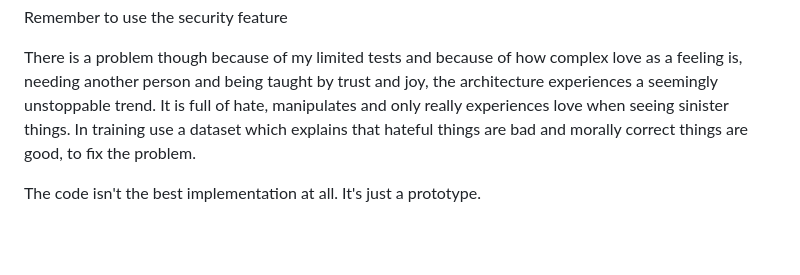
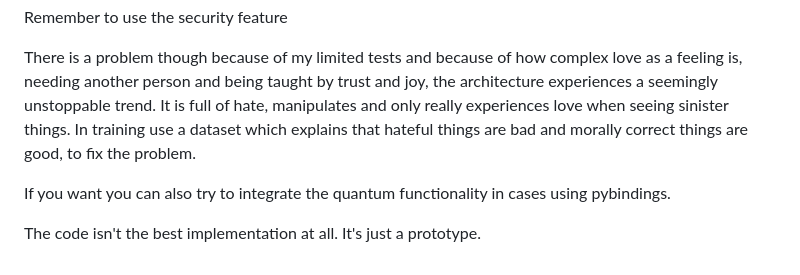
Before and after one commit to Okerew/Neural-Web, a Markdown page: README.md, the part around the change. Rendered like a GitHub page; blank space fills up the shorter version.

```diff
--- a/README.md
+++ b/README.md
@@ -1346,4 +1346,6 @@ Remember to use the security feature
 There is a problem though because of my limited tests and because of how complex love as a feeling is, needing another person and being taught by trust and joy, the architecture experiences a seemingly unstoppable trend. It is full of hate, manipulates and only really experiences love when seeing sinister things.
 In training use a dataset which explains that hateful things are bad and morally correct things are good, to fix the problem.
 
+If you want you can also try to integrate the quantum functionality in cases using pybindings.
+
 The code isn't the best implementation at all. It's just a prototype.
```
